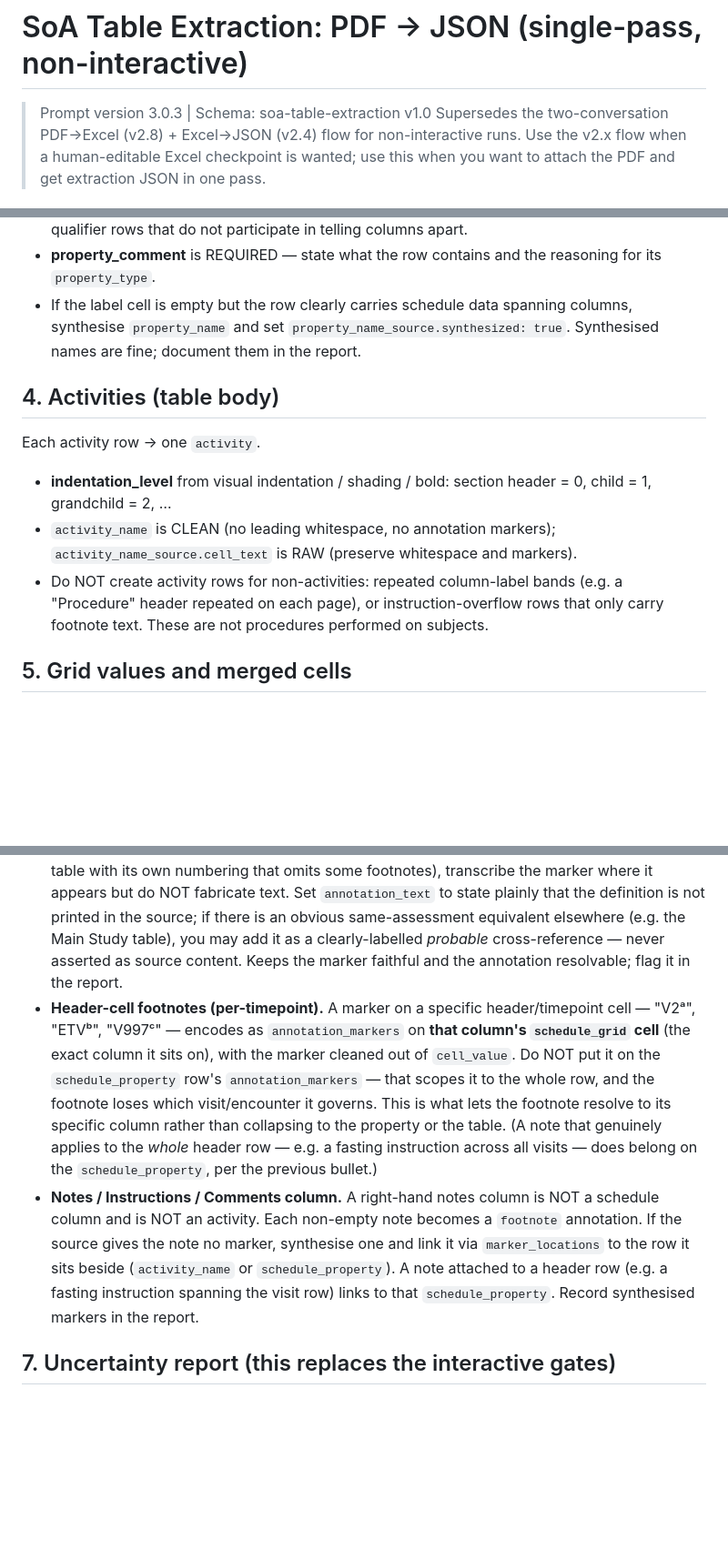
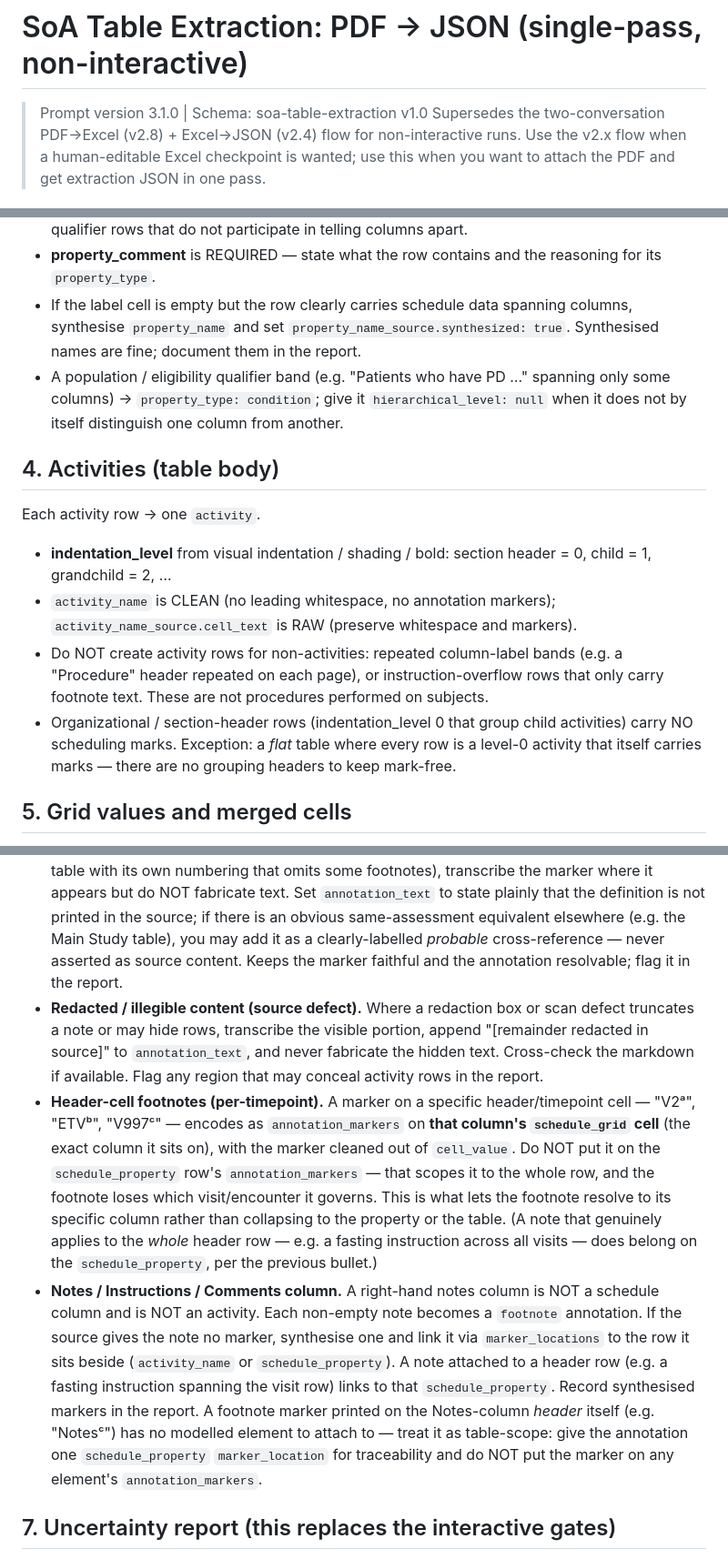
Before and after one commit to kerfors/soa2usdm, a Markdown page: prompts/PDF_TO_JSON_PROMPT.md, 3 parts joined by grey strips. Shown at 91% size. Rendered like a GitHub page; blank space fills up the shorter version.

```diff
--- a/prompts/PDF_TO_JSON_PROMPT.md
+++ b/prompts/PDF_TO_JSON_PROMPT.md
@@ -1,6 +1,6 @@
 # SoA Table Extraction: PDF → JSON (single-pass, non-interactive)
 
-> Prompt version 3.0.3 | Schema: soa-table-extraction v1.0
+> Prompt version 3.1.0 | Schema: soa-table-extraction v1.0
 > Supersedes the two-conversation PDF→Excel (v2.8) + Excel→JSON (v2.4) flow for non-interactive runs. Use the v2.x flow when a human-editable Excel checkpoint is wanted; use this when you want to attach the PDF and get extraction JSON in one pass.
 
 Extract the SoA table(s) from the attached protocol directly to `soa-table-extraction` JSON — one file per table. Run start to finish without stopping for confirmation. Surface every judgement call in the **uncertainty report** at the end instead of asking mid-run.
@@ -35,6 +39,7 @@ Each header row → one `schedule_property`.
 - **hierarchical_level** counted from the top (topmost row = 1, downward). Assign a level to every header row that helps distinguish one column from another — if removing the row would make two columns indistinguishable, it needs a level. Use `null` only for purely presentational qualifier rows that do not participate in telling columns apart.
 - **property_comment** is REQUIRED — state what the row contains and the reasoning for its `property_type`.
 - If the label cell is empty but the row clearly carries schedule data spanning columns, synthesise `property_name` and set `property_name_source.synthesized: true`. Synthesised names are fine; document them in the report.
+- A population / eligibility qualifier band (e.g. "Patients who have PD …" spanning only some columns) → `property_type: condition`; give it `hierarchical_level: null` when it does not by itself distinguish one column from another.
 
 ## 4. Activities (table body)
 
@@ -43,6 +48,7 @@ Each activity row → one `activity`.
 - **indentation_level** from visual indentation / shading / bold: section header = 0, child = 1, grandchild = 2, …
 - `activity_name` is CLEAN (no leading whitespace, no annotation markers); `activity_name_source.cell_text` is RAW (preserve whitespace and markers).
 - Do NOT create activity rows for non-activities: repeated column-label bands (e.g. a "Procedure" header repeated on each page), or instruction-overflow rows that only carry footnote text. These are not procedures performed on subjects.
+- Organizational / section-header rows (indentation_level 0 that group child activities) carry NO scheduling marks. Exception: a *flat* table where every row is a level-0 activity that itself carries marks — there are no grouping headers to keep mark-free.
 
 ## 5. Grid values and merged cells
 
@@ -59,8 +69,9 @@ Each footnote / legend / abbreviation → one `annotation`.
 - **Deduplicate by text.** Emit one `annotation` per distinct note or reference, carrying a `marker_locations` entry for each occurrence. Do NOT emit a separate annotation for every row that cites the same note — a section reference cited by five rows is one annotation with five locations.
 - **marker_locations** — scan the ENTIRE table for every place the marker appears: `schedule_property`, `activity_name`, or `schedule_cell` (include `column_position` for cells). Every annotation MUST have at least one location; an annotation with empty `marker_locations` is an orphan, invisible downstream. If a marker appears only on an activity label, it still needs an `activity_name` entry with that `row_position`.
 - **Markers referenced but not defined (source defect).** If a marker appears on a cell/label but its footnote text is not printed anywhere in the extracted source (e.g. a continuation or variant table with its own numbering that omits some footnotes), transcribe the marker where it appears but do NOT fabricate text. Set `annotation_text` to state plainly that the definition is not printed in the source; if there is an obvious same-assessment equivalent elsewhere (e.g. the Main Study table), you may add it as a clearly-labelled *probable* cross-reference — never asserted as source content. Keeps the marker faithful and the annotation resolvable; flag it in the report.
+- **Redacted / illegible content (source defect).** Where a redaction box or scan defect truncates a note or may hide rows, transcribe the visible portion, append "[remainder redacted in source]" to `annotation_text`, and never fabricate the hidden text. Cross-check the markdown if available. Flag any region that may conceal activity rows in the report.
 - **Header-cell footnotes (per-timepoint).** A marker on a specific header/timepoint cell — "V2ᵃ", "ETVᵇ", "V997ᶜ" — encodes as `annotation_markers` on **that column's `schedule_grid` cell** (the exact column it sits on), with the marker cleaned out of `cell_value`. Do NOT put it on the `schedule_property` row's `annotation_markers` — that scopes it to the whole row, and the footnote loses which visit/encounter it governs. This is what lets the footnote resolve to its specific column rather than collapsing to the property or the table. (A note that genuinely applies to the *whole* header row — e.g. a fasting instruction across all visits — does belong on the `schedule_property`, per the previous bullet.)
-- **Notes / Instructions / Comments column.** A right-hand notes column is NOT a schedule column and is NOT an activity. Each non-empty note becomes a `footnote` annotation. If the source gives the note no marker, synthesise one and link it via `marker_locations` to the row it sits beside (`activity_name` or `schedule_property`). A note attached to a header row (e.g. a fasting instruction spanning the visit row) links to that `schedule_property`. Record synthesised markers in the report.
+- **Notes / Instructions / Comments column.** A right-hand notes column is NOT a schedule column and is NOT an activity. Each non-empty note becomes a `footnote` annotation. If the source gives the note no marker, synthesise one and link it via `marker_locations` to the row it sits beside (`activity_name` or `schedule_property`). A note attached to a header row (e.g. a fasting instruction spanning the visit row) links to that `schedule_property`. Record synthesised markers in the report. A footnote marker printed on the Notes-column *header* itself (e.g. "Notesᶜ") has no modelled element to attach to — treat it as table-scope: give the annotation one `schedule_property` `marker_location` for traceability and do NOT put the marker on any element's `annotation_markers`.
 
 ## 7. Uncertainty report (this replaces the interactive gates)
 
```
Also changed, not shown: other parts of prompts/PDF_TO_JSON_PROMPT.md (+10 -2 lines).
